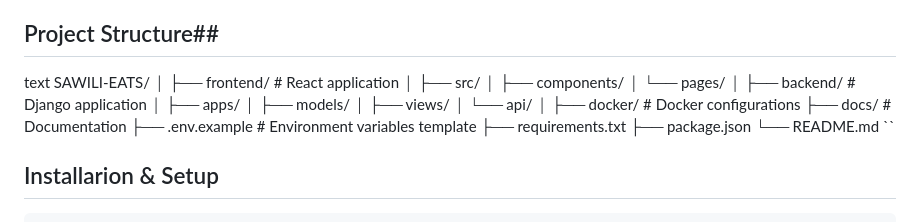
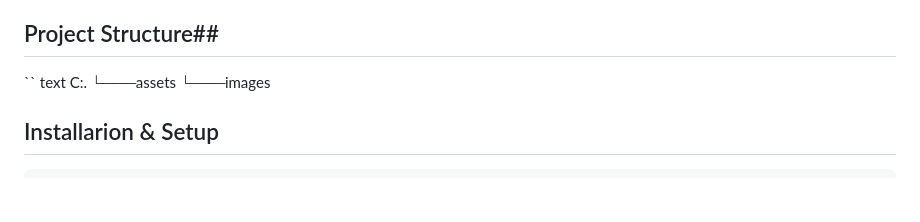
Before and after one commit to Sawandda-Seth/Sawili-eats, a Markdown page: READme.md, the part around the change. Rendered like a GitHub page; blank space fills up the shorter version.

Commit message:
commit changes to readme

```diff
--- a/READme.md
+++ b/READme.md
@@ -59,27 +59,11 @@ The system bridges the gap between traditional business management and modern te
 
 
 ## Project Structure##
-text
-SAWILI-EATS/
-│
-├── frontend/                # React application
-│   ├── src/
-│   ├── components/
-│   └── pages/
-│
-├── backend/                # Django application
-│   ├── apps/
-│   ├── models/
-│   ├── views/
-│   └── api/
-│
-├── docker/                 # Docker configurations
-├── docs/                   # Documentation
-├── .env.example            # Environment variables template
-├── requirements.txt
-├── package.json
-└── README.md
-``
+`` text
+C:.
+└───assets
+    └───images
+
 
 
 ## Installarion & Setup
```
